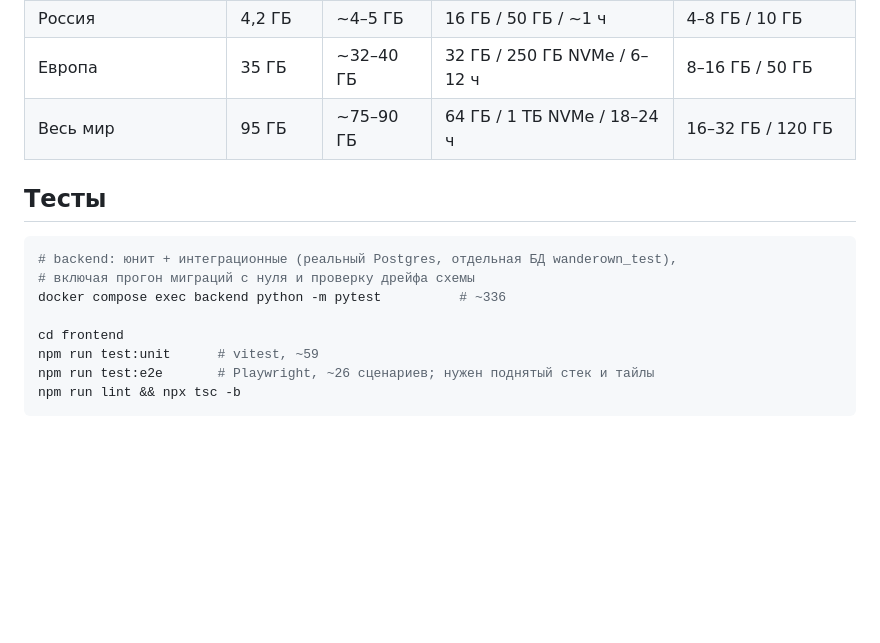
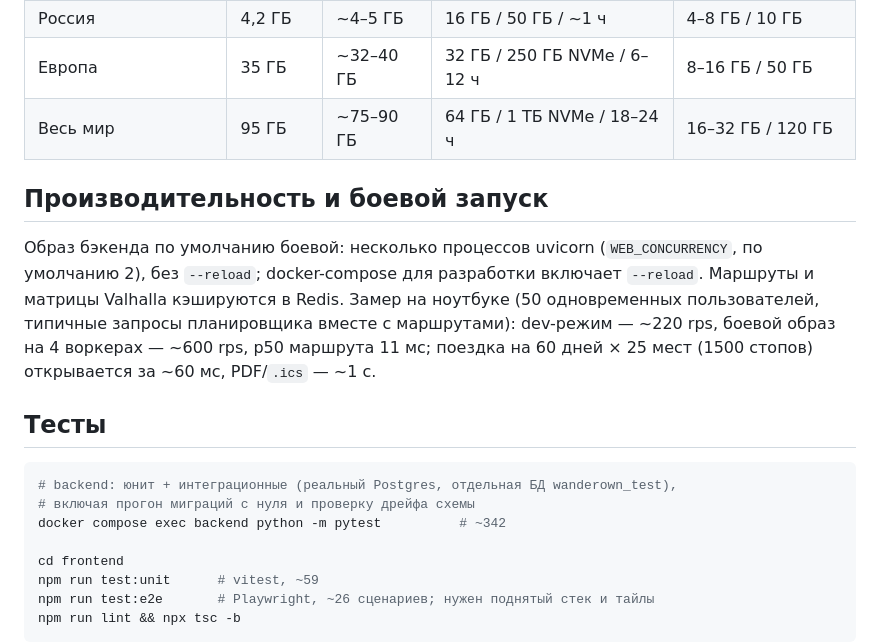
Before and after one commit to New-nota/Meili, a Markdown page: README.md, the part around the change. Rendered like a GitHub page; blank space fills up the shorter version.

Commit message:
CLAUDE.md, README: правила производительности и боевой запуск
Co-Authored-By: Claude Opus 5.5 <noreply@anthropic.com>

````diff
--- a/README.md
+++ b/README.md
@@ -134,12 +134,22 @@ moscow       https://download.geofabrik.de/russia/central-fed-district-latest.os
 | Европа | 35 ГБ | ~32–40 ГБ | 32 ГБ / 250 ГБ NVMe / 6–12 ч | 8–16 ГБ / 50 ГБ |
 | Весь мир | 95 ГБ | ~75–90 ГБ | 64 ГБ / 1 ТБ NVMe / 18–24 ч | 16–32 ГБ / 120 ГБ |
 
+## Производительность и боевой запуск
+
+Образ бэкенда по умолчанию боевой: несколько процессов uvicorn
+(`WEB_CONCURRENCY`, по умолчанию 2), без `--reload`; docker-compose для
+разработки включает `--reload`. Маршруты и матрицы Valhalla кэшируются в
+Redis. Замер на ноутбуке (50 одновременных пользователей, типичные запросы
+планировщика вместе с маршрутами): dev-режим — ~220 rps, боевой образ на
+4 воркерах — ~600 rps, p50 маршрута 11 мс; поездка на 60 дней × 25 мест
+(1500 стопов) открывается за ~60 мс, PDF/`.ics` — ~1 с.
+
 ## Тесты
 
 ```bash
 # backend: юнит + интеграционные (реальный Postgres, отдельная БД wanderown_test),
 # включая прогон миграций с нуля и проверку дрейфа схемы
-docker compose exec backend python -m pytest          # ~336
+docker compose exec backend python -m pytest          # ~342
 
 cd frontend
 npm run test:unit      # vitest, ~59
````
Also changed, not shown: CLAUDE.md (+27 -2 lines).
